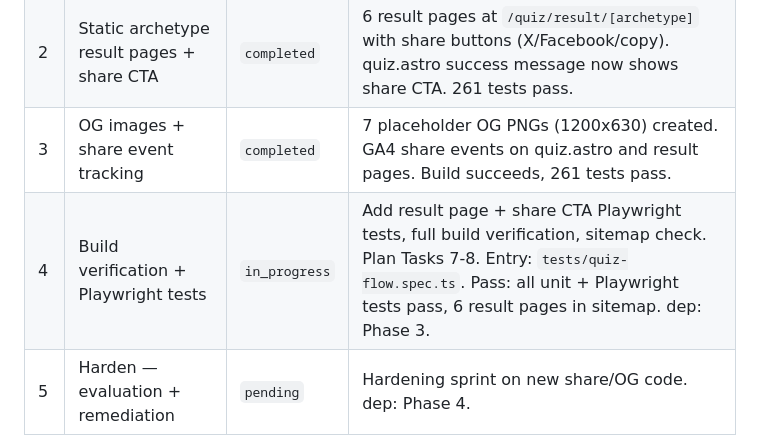
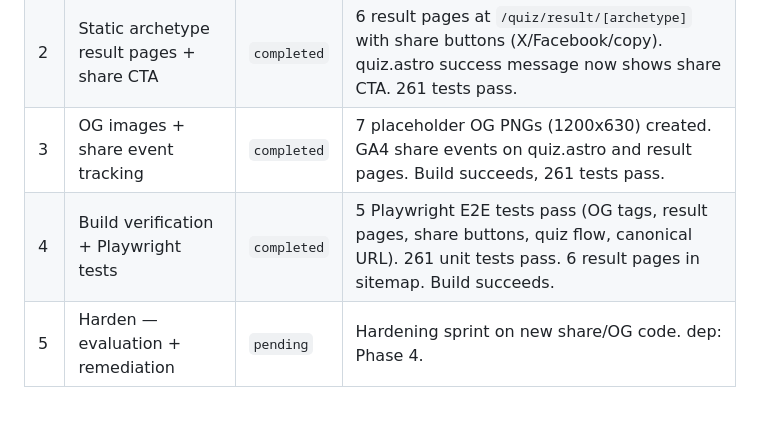
Before and after one commit to TayQuig/thehermeticflight, a Markdown page: operations/TASKBOARD.md, the part around the change. Rendered like a GitHub page; blank space fills up the shorter version.

Commit message:
chore: complete Phase 4 — Build verification + Playwright tests

```diff
--- a/operations/TASKBOARD.md
+++ b/operations/TASKBOARD.md
@@ -59,7 +59,7 @@ this file at session start and reports current state to the operator.
 | 1 | OG meta tag infrastructure + Layout.astro | `completed` | OG/Twitter Card meta tags added. Canonical URL fixed to www. 261 tests pass. `grep -c 'og:title' dist/index.html` = 1. `toUrlSlug` + `archetypeByUrlSlug` utilities added. |
 | 2 | Static archetype result pages + share CTA | `completed` | 6 result pages at `/quiz/result/[archetype]` with share buttons (X/Facebook/copy). quiz.astro success message now shows share CTA. 261 tests pass. |
 | 3 | OG images + share event tracking | `completed` | 7 placeholder OG PNGs (1200x630) created. GA4 share events on quiz.astro and result pages. Build succeeds, 261 tests pass. |
-| 4 | Build verification + Playwright tests | `in_progress` | Add result page + share CTA Playwright tests, full build verification, sitemap check. Plan Tasks 7-8. Entry: `tests/quiz-flow.spec.ts`. Pass: all unit + Playwright tests pass, 6 result pages in sitemap. dep: Phase 3. |
+| 4 | Build verification + Playwright tests | `completed` | 5 Playwright E2E tests pass (OG tags, result pages, share buttons, quiz flow, canonical URL). 261 unit tests pass. 6 result pages in sitemap. Build succeeds. |
 | 5 | Harden — evaluation + remediation | `pending` | Hardening sprint on new share/OG code. dep: Phase 4. |
 
 **Handoff Context:**
```
